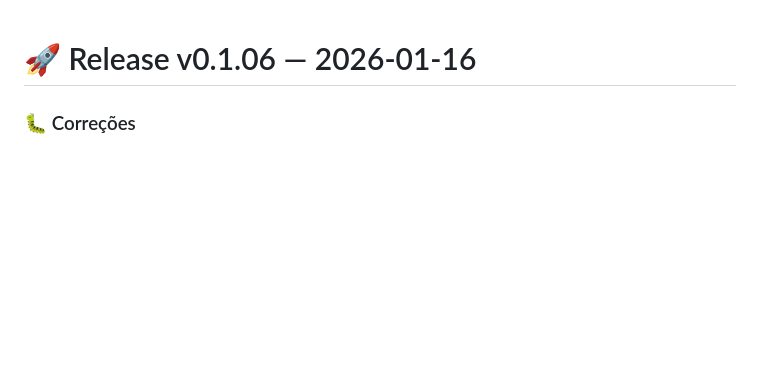
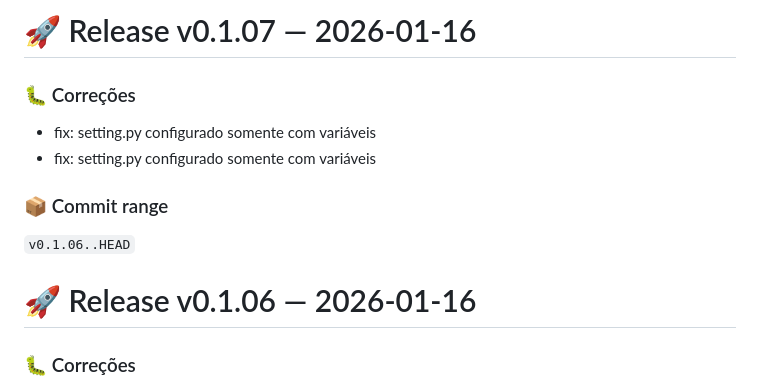
Before and after one commit to chmviola/travel_manager, a Markdown page: app/CHANGELOG.md, the part around the change. Rendered like a GitHub page; blank space fills up the shorter version.

Commit message:
chore: release v0.1.07

```diff
--- a/app/CHANGELOG.md
+++ b/app/CHANGELOG.md
@@ -1,3 +1,13 @@
+# 🚀 Release v0.1.07 — 2026-01-16
+
+### 🐛 Correções
+- fix: setting.py configurado somente com variáveis
+- fix: setting.py configurado somente com variáveis
+
+### 📦 Commit range
+`v0.1.06..HEAD`
+
+
 # 🚀 Release v0.1.06 — 2026-01-16
 
 ### 🐛 Correções
```
